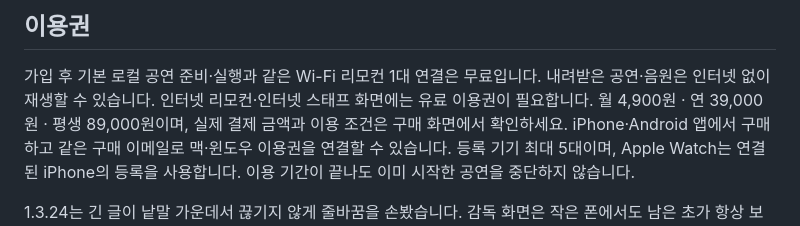
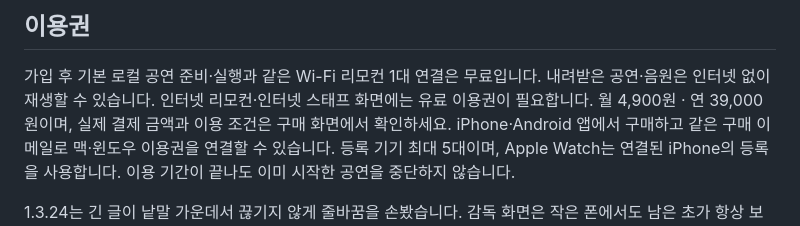
Before and after one commit to hanseolhui/cuego-download, a Markdown page: README.md, the part around the change. Drawn GitHub-style.

Commit message:
README: drop the lifetime pass from the price line
Co-Authored-By: Claude Fable 5.2 <noreply@anthropic.com>

```diff
--- a/README.md
+++ b/README.md
@@ -22,7 +22,7 @@
 ## 이용권
 
 가입 후 기본 로컬 공연 준비·실행과 같은 Wi-Fi 리모컨 1대 연결은 무료입니다. 내려받은 공연·음원은 인터넷 없이 재생할 수 있습니다.
-인터넷 리모컨·인터넷 스태프 화면에는 유료 이용권이 필요합니다. 월 4,900원 · 연 39,000원 · 평생 89,000원이며, 실제 결제 금액과 이용 조건은 구매 화면에서 확인하세요.
+인터넷 리모컨·인터넷 스태프 화면에는 유료 이용권이 필요합니다. 월 4,900원 · 연 39,000원이며, 실제 결제 금액과 이용 조건은 구매 화면에서 확인하세요.
 iPhone·Android 앱에서 구매하고 같은 구매 이메일로 맥·윈도우 이용권을 연결할 수 있습니다. 등록 기기 최대 5대이며, Apple Watch는 연결된 iPhone의 등록을 사용합니다. 이용 기간이 끝나도 이미 시작한 공연을 중단하지 않습니다.
 
 1.3.24는 긴 글이 낱말 가운데서 끊기지 않게 줄바꿈을 손봤습니다. 감독 화면은 작은 폰에서도 남은 초가 항상 보이고, 리모컨은 연결 상태를 먼저 보여 줍니다. 음향 담당자용 ZIP의 음원은 원본이며 볼륨 변화·페이드·반복은 진행표에 따라 직접 조작해야 합니다.
```
